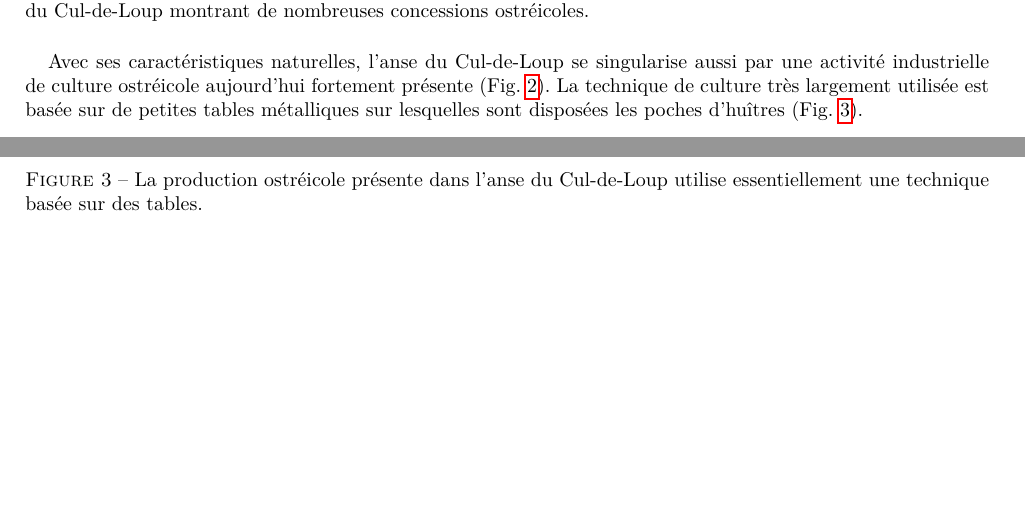
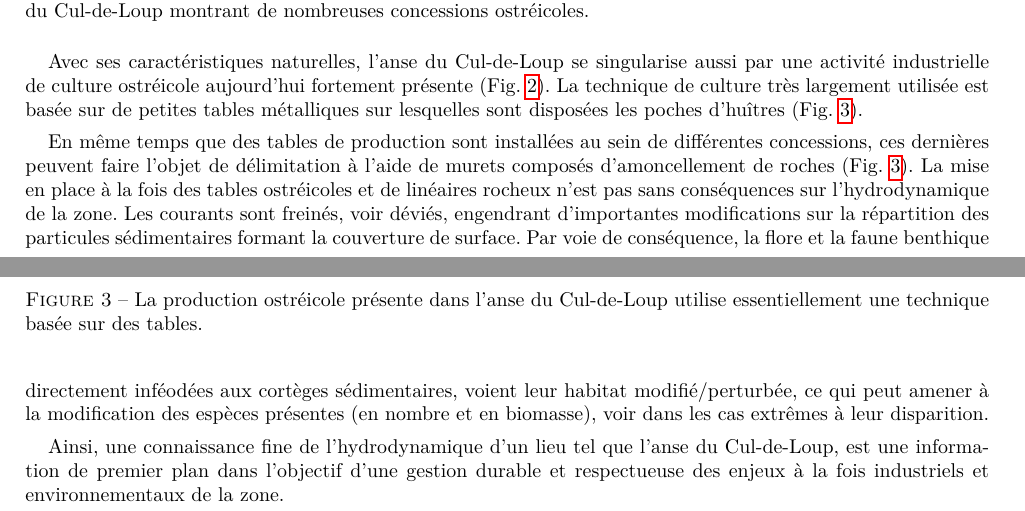
Before and after one commit to epzt/abonvalet, a LaTeX document (fichier_tex/Rapport-A.Bonvalet-V0-1.tex): two parts of pages 4 and 5 of 29, joined at a grey line, cut so that both start at the same text, the shorter picture padded with empty space. Compiled offline with pdfLaTeX.

Commit message:
txs auto checkin

```diff
--- a/fichier_tex/Rapport-A.Bonvalet-V0-1.tex
+++ b/fichier_tex/Rapport-A.Bonvalet-V0-1.tex
@@ -194,6 +194,10 @@ Avec ses caractéristiques naturelles, l'anse du Cul-de-Loup se singularise auss
     \caption[Table à huître]{La production ostréicole présente dans l'anse du Cul-de-Loup utilise essentiellement une technique basée sur des tables.}
     \label{fig:table-adcl}
 \end{figure}
+
+En même temps que des tables de production sont installées au sein de différentes concessions, ces dernières peuvent faire l'objet de délimitation à l'aide de murets composés d'amoncellement de roches (Fig. \ref{fig:table-adcl}). La mise en place à la fois des tables ostréicoles et de linéaires rocheux n'est pas sans conséquences sur l'hydrodynamique de la zone. Les courants sont freinés, voir déviés, engendrant d'importantes modifications sur la répartition des particules sédimentaires formant la couverture de surface. Par voie de conséquence, la flore et la faune benthique directement inféodées aux cortèges sédimentaires, voient leur habitat modifié/perturbée, ce qui peut amener à la modification des espèces présentes (en nombre et en biomasse), voir dans les cas extrêmes à leur disparition.
+
+Ainsi, une connaissance fine de l'hydrodynamique d'un lieu tel que l'anse du Cul-de-Loup, est une information de premier plan dans l'objectif d'une gestion durable et respectueuse des enjeux à la fois industriels et environnementaux de la zone.
 
 \newpage
 
```
